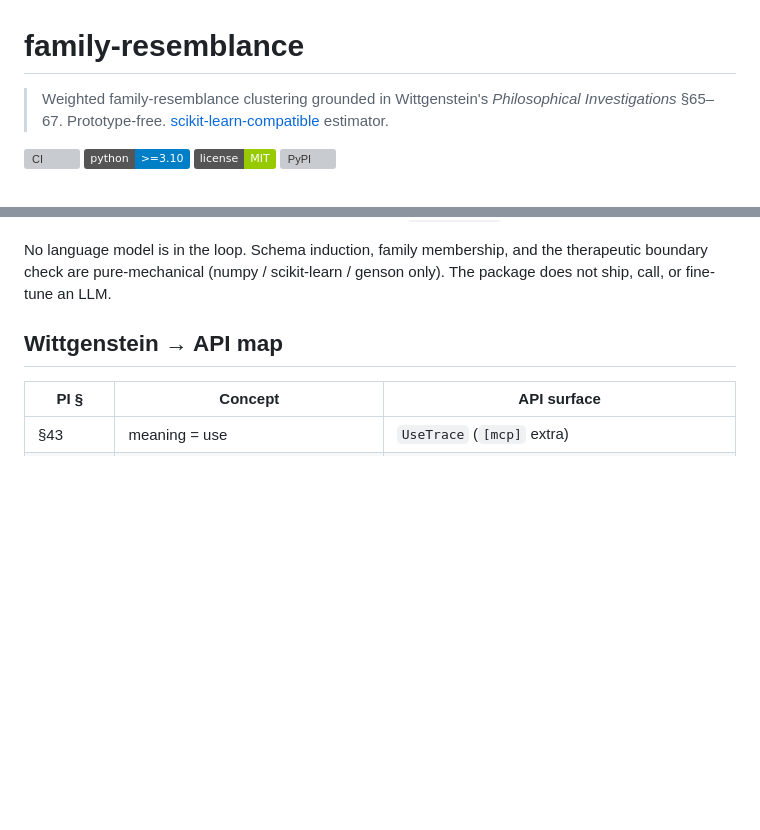
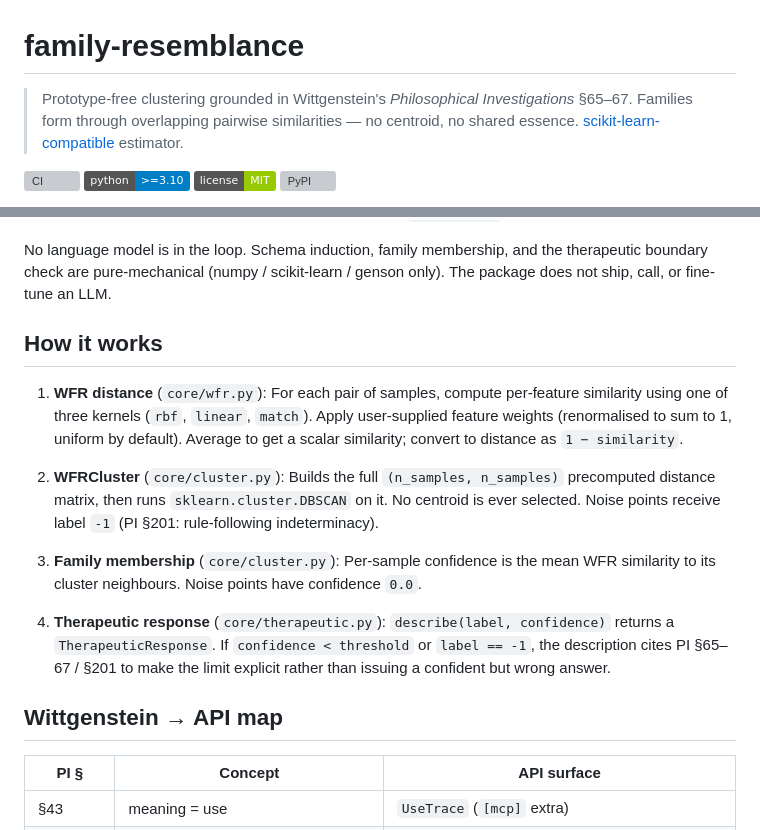
Before and after one commit to hinanohart/family-resemblance, a Markdown page: README.md, 2 parts joined by grey strips. GitHub-like rendering; badges without logos; blank space fills up the shorter version; grey boxes are pictures that could not be loaded.

Commit message:
docs: clearer README + architecture diagram (#12)

```diff
--- a/README.md
+++ b/README.md
@@ -1,7 +1,7 @@
 # family-resemblance
 
-> Weighted family-resemblance clustering grounded in Wittgenstein's
-> *Philosophical Investigations* §65–67. Prototype-free.
+> Prototype-free clustering grounded in Wittgenstein's *Philosophical Investigations* §65–67.
+> Families form through overlapping pairwise similarities — no centroid, no shared essence.
 > [scikit-learn-compatible](https://scikit-learn.org/) estimator.
 
 [![CI](https://github.com/hinanohart/family-resemblance/actions/workflows/ci.yml/badge.svg)](https://github.com/hinanohart/family-resemblance/actions/workflows/ci.yml)
@@ -67,6 +86,16 @@ feature-similarities (see [`core/wfr.py`](https://github.com/hinanohart/family-r
 No language model is in the loop. Schema induction, family membership,
 and the therapeutic boundary check are pure-mechanical (numpy / scikit-learn
 / genson only). The package does not ship, call, or fine-tune an LLM.
+
+## How it works
+
+1. **WFR distance** (`core/wfr.py`): For each pair of samples, compute per-feature similarity using one of three kernels (`rbf`, `linear`, `match`). Apply user-supplied feature weights (renormalised to sum to 1, uniform by default). Average to get a scalar similarity; convert to distance as `1 − similarity`.
+
+2. **WFRCluster** (`core/cluster.py`): Builds the full `(n_samples, n_samples)` precomputed distance matrix, then runs `sklearn.cluster.DBSCAN` on it. No centroid is ever selected. Noise points receive label `-1` (PI §201: rule-following indeterminacy).
+
+3. **Family membership** (`core/cluster.py`): Per-sample confidence is the mean WFR similarity to its cluster neighbours. Noise points have confidence `0.0`.
+
+4. **Therapeutic response** (`core/therapeutic.py`): `describe(label, confidence)` returns a `TherapeuticResponse`. If `confidence < threshold` or `label == -1`, the description cites PI §65–67 / §201 to make the limit explicit rather than issuing a confident but wrong answer.
 
 ## Wittgenstein → API map
 
```
Also changed, not shown: other parts of README.md (+19 -0 lines).
